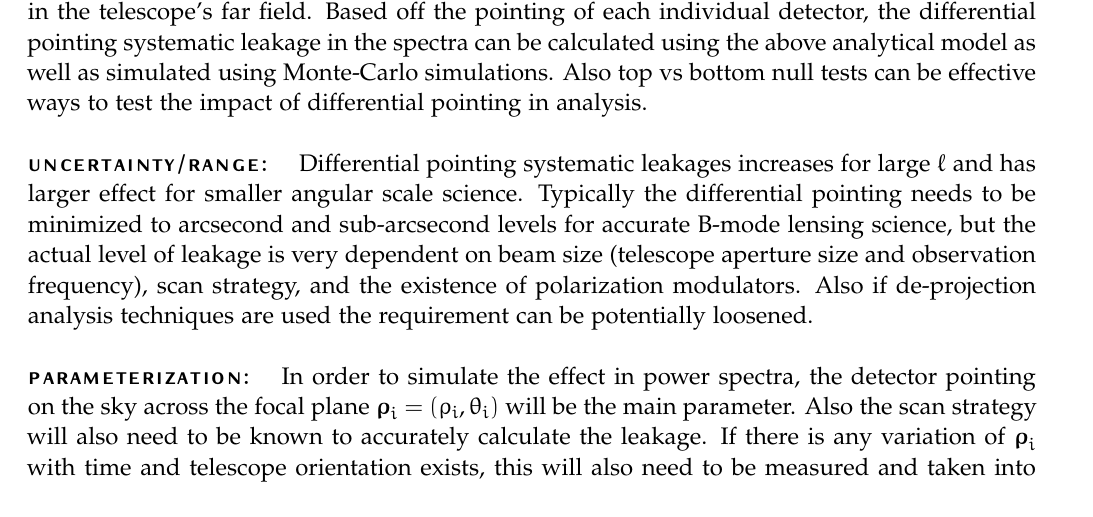
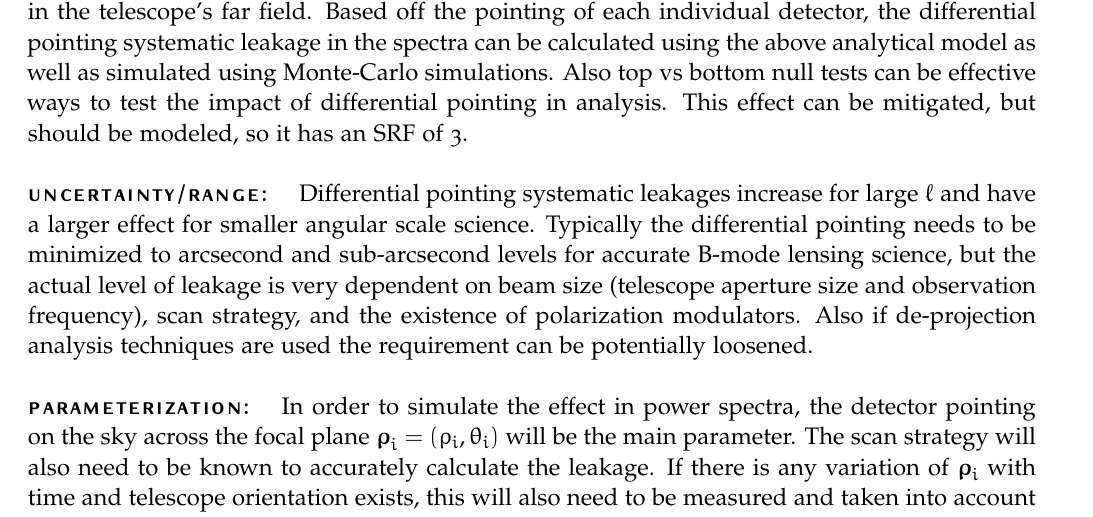
Before and after one commit to smsimon/systematics_dictionary, a LaTeX document (syst_master.tex, which reads tex/diff_pointing.tex): part of page 7 of 85 before the commit and part of page 7 of 86 after it, cut so that both start at the same text. Compiled offline with pdfLaTeX; a missing font is replaced by an installed copy or a similar font.

Commit message:
Added SRF

```diff
--- a/tex/diff_pointing.tex
+++ b/tex/diff_pointing.tex
@@ -8,10 +8,10 @@ The temperature to polarization leakage into the CMB polarization spectra can be
 This systematic leakage is typically characterized as a dipole leakage term and can be generalized to cases not explicit to the pair differencing analysis technique. For example if a polarization modulator is used in the optical chain such as a half-wave plate, it is known that as the modulator rotates, the pointing of a single detector can also vary as a function of the modulator rotation angle. This systematic change of a single detector's pointing is also equivalent in effect to differential pointing even though pair differencing is not used.
 
 \paragraph{Plan to model and/or measure:}
-The differential pointing can typically be characterized by measuring the relative pointing of all focal plane detectors using point-like sources (e.g. planets) on the sky or potentially using a ground/drone based point-like source calibrator placed in the telescope's far field. Based off the pointing of each individual detector, the differential pointing systematic leakage in the spectra can be calculated using the above analytical model as well as simulated using Monte-Carlo simulations. Also top vs bottom null tests can be effective ways to test the impact of differential pointing in analysis.
+The differential pointing can typically be characterized by measuring the relative pointing of all focal plane detectors using point-like sources (e.g. planets) on the sky or potentially using a ground/drone based point-like source calibrator placed in the telescope's far field. Based off the pointing of each individual detector, the differential pointing systematic leakage in the spectra can be calculated using the above analytical model as well as simulated using Monte-Carlo simulations. Also top vs bottom null tests can be effective ways to test the impact of differential pointing in analysis. This effect can be mitigated, but should be modeled, so it has an SRF of 3.
 
 \paragraph{Uncertainty/Range:}
-Differential pointing systematic leakages increases for large $\ell$ and has larger effect for smaller angular scale science. Typically the differential pointing needs to be minimized to arcsecond and sub-arcsecond levels for accurate B-mode lensing science, but the actual level of leakage is very dependent on beam size (telescope aperture size and observation frequency), scan strategy, and the existence of polarization modulators. Also if de-projection analysis techniques are used the requirement can be potentially loosened.
+Differential pointing systematic leakages increase for large $\ell$ and have a larger effect for smaller angular scale science. Typically the differential pointing needs to be minimized to arcsecond and sub-arcsecond levels for accurate B-mode lensing science, but the actual level of leakage is very dependent on beam size (telescope aperture size and observation frequency), scan strategy, and the existence of polarization modulators. Also if de-projection analysis techniques are used the requirement can be potentially loosened.
 
 \paragraph{Parameterization:}
-In order to simulate the effect in power spectra, the detector pointing on the sky across the focal plane $\boldsymbol{\rho}_{i} = (\rho_{i},\theta_{i})$ will be the main parameter. Also the scan strategy will also need to be known to accurately calculate the leakage. If there is any variation of $\boldsymbol{\rho}_{i}$ with time and telescope orientation exists, this will also need to be measured and taken into account carefully with the scan strategy.
+In order to simulate the effect in power spectra, the detector pointing on the sky across the focal plane $\boldsymbol{\rho}_{i} = (\rho_{i},\theta_{i})$ will be the main parameter. The scan strategy will also need to be known to accurately calculate the leakage. If there is any variation of $\boldsymbol{\rho}_{i}$ with time and telescope orientation exists, this will also need to be measured and taken into account carefully with the scan strategy.
```
